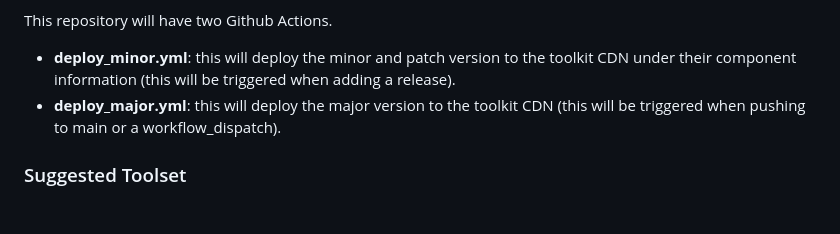
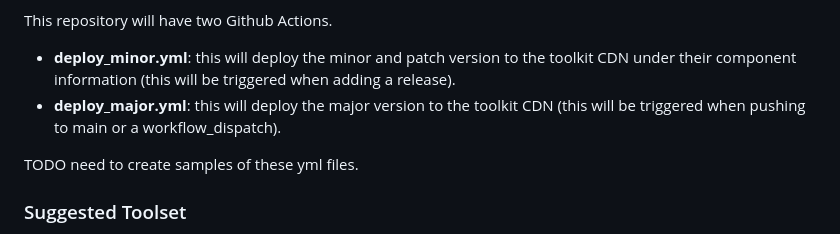
Before and after one commit to web-illinois/toolkit-management, a Markdown page: documentation/README.md, the part around the change. Drawn GitHub-style; blank space fills up the shorter version.

```diff
--- a/documentation/README.md
+++ b/documentation/README.md
@@ -12,6 +12,8 @@ It should have the following branches:
 This repository will have two Github Actions.
 * **deploy_minor.yml**: this will deploy the minor and patch version to the toolkit CDN under their component information (this will be triggered when adding a release).
 * **deploy_major.yml**: this will deploy the major version to the toolkit CDN (this will be triggered when pushing to main or a workflow_dispatch).
+
+TODO need to create samples of these yml files.
 
 ### Suggested Toolset
 * **Lit** (https://lit.dev/) for web components.
```
